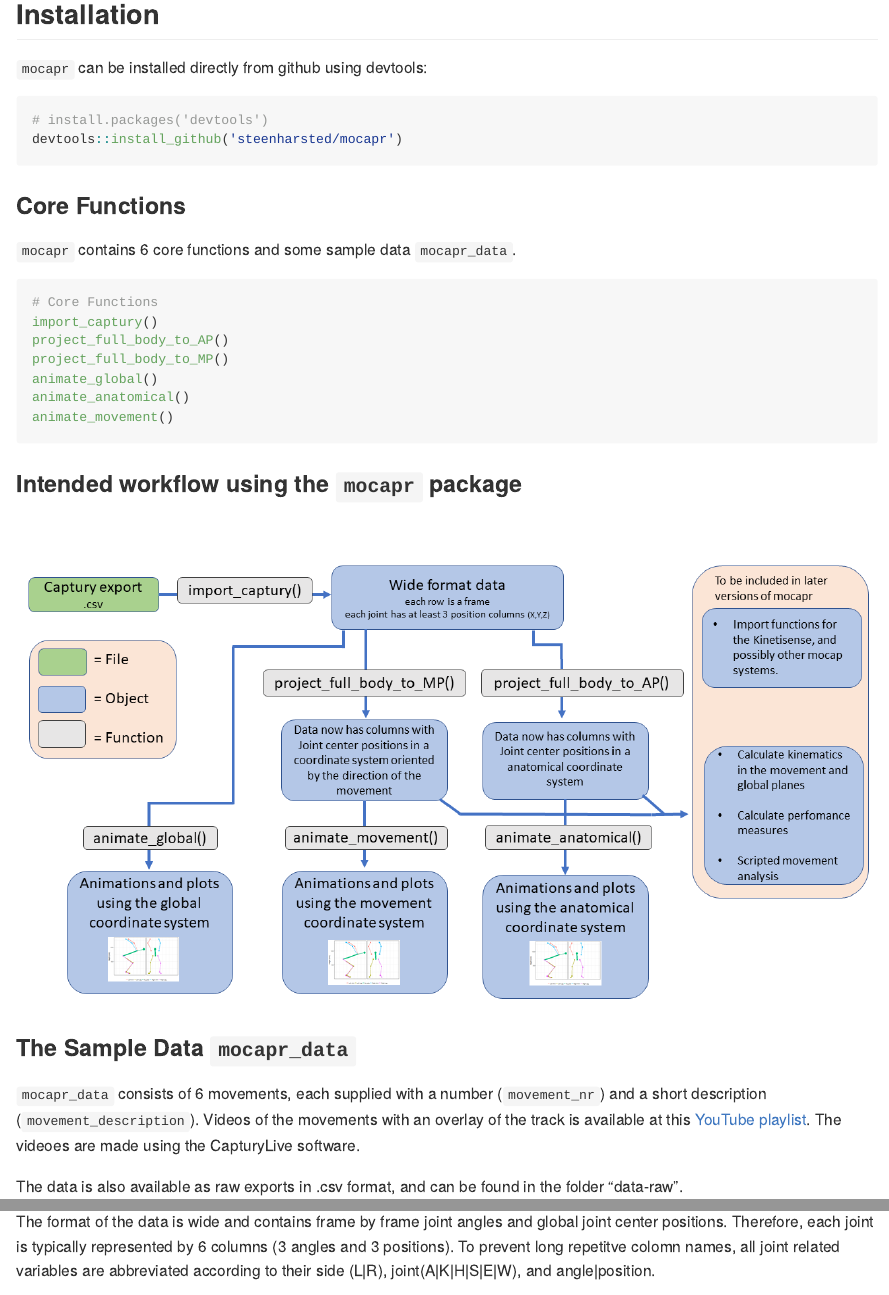
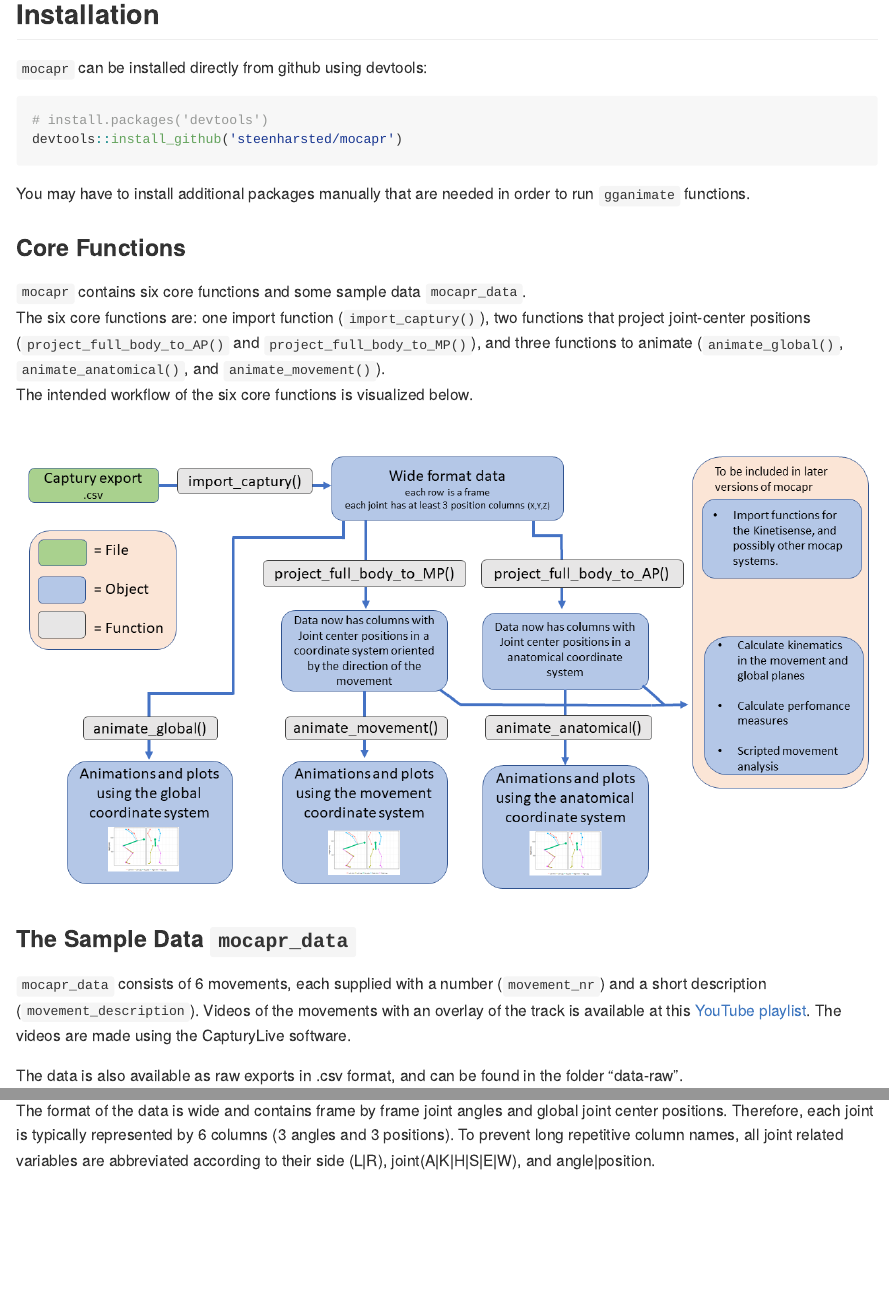
Before and after one commit to steenharsted/mocapr, an R Markdown document (README.Rmd): the page in a window 1100 px wide, from 980 px down, and a second part further down, joined at a grey line. The pictures show the output file README.md that the author committed with the source, drawn offline in the style of GitHub; badge pictures from the web are left out.

````diff
--- a/README.Rmd
+++ b/README.Rmd
@@ -37,23 +37,16 @@
 # install.packages('devtools')
 devtools::install_github('steenharsted/mocapr')
 ```
+You may have to install additional packages manually that are needed in order to run `gganimate` functions.
+
 ### Core Functions
-`mocapr` contains 6 core functions and some sample data `mocapr_data`.
-```{r eval=FALSE}
-# Core Functions
-import_captury()
-project_full_body_to_AP()
-project_full_body_to_MP()
-animate_global()
-animate_anatomical()
-animate_movement()
-```
-
-### Intended workflow using the `mocapr` package
+`mocapr` contains six core functions and some sample data `mocapr_data`.
+The six core functions are: one import function (`import_captury()`), two functions that project joint-center positions (`project_full_body_to_AP()` and `project_full_body_to_MP()`), and three functions to animate (`animate_global()`, `animate_anatomical()`, and `animate_movement()`).
+The intended workflow of the six core functions is visualized below.
 ![Intended Workflow Using the `mocapr` package](figures/Intended_Workflow.png)
 
 ### The Sample Data `mocapr_data`
-`mocapr_data` consists of `r length(unique(mocapr::mocapr_data$movement_nr))` movements, each supplied with a number (`movement_nr`) and a short description (`movement_description`). Videos of the movements with an overlay of the track is available at this [YouTube playlist](https://www.youtube.com/playlist?list=PLMjrjny4Ymmd1nSGHU0A6dWfEWjBxc-VQ). The videoes are made using the CapturyLive software.
+`mocapr_data` consists of `r length(unique(mocapr::mocapr_data$movement_nr))` movements, each supplied with a number (`movement_nr`) and a short description (`movement_description`). Videos of the movements with an overlay of the track is available at this [YouTube playlist](https://www.youtube.com/playlist?list=PLMjrjny4Ymmd1nSGHU0A6dWfEWjBxc-VQ). The videos are made using the CapturyLive software.
 
 The data is also available as raw exports in .csv format, and can be found in the folder "data-raw".
 
@@ -68,7 +61,7 @@
   nest()
 ```
 
-The format of the data is wide and contains frame by frame joint angles and global joint center positions. Therefore, each joint is typically represented by 6 columns (3 angles and 3 positions). To prevent long repetitve colomn names, all joint related variables are abbreviated according to their side (L|R), joint(A|K|H|S|E|W), and angle|position.
+The format of the data is wide and contains frame by frame joint angles and global joint center positions. Therefore, each joint is typically represented by 6 columns (3 angles and 3 positions). To prevent long repetitive column names, all joint related variables are abbreviated according to their side (L|R), joint(A|K|H|S|E|W), and angle|position.
 
 | Side    | Joint        |Angle/Position |
 | :---    | :---         | :---          |
````
Also changed, not shown: .travis.yml (+0 -4 lines), R/01_Functions.R (+6 -1 lines), README.md, README.Rmd (2 more changed lines), 1 other file.
